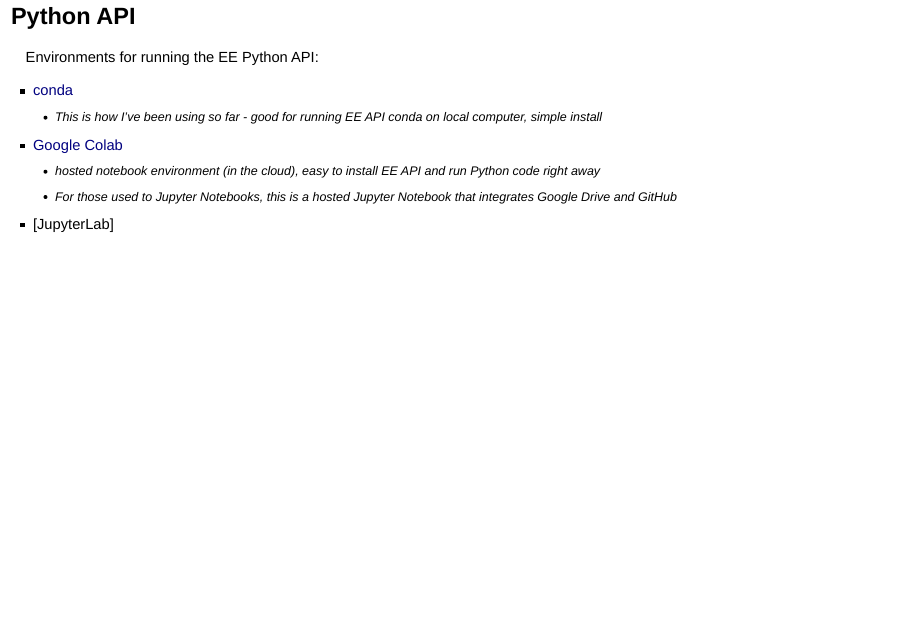
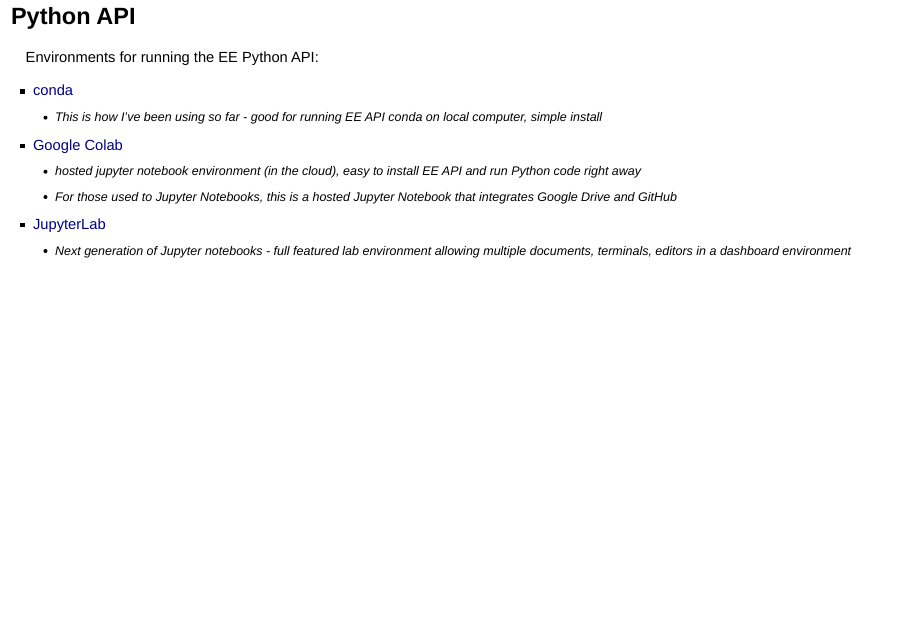
Before and after one commit to mhweber/EE-Overview, an R Markdown document (EE_Overview.Rmd): page 33 of 41. Rendered offline with R 4.5, knitr and Pandoc, with nearby package versions.

Commit message:
last updates?

```diff
--- a/EE_Overview.Rmd
+++ b/EE_Overview.Rmd
@@ -312,10 +312,11 @@
    * This is how I've been using so far - good for running EE API conda on local computer, simple install
 
 - [Google Colab](https://colab.research.google.com/notebooks/welcome.ipynb#recent=true)
-   * hosted notebook environment (in the cloud), easy to install EE API and run Python code right away
+   * hosted jupyter notebook environment (in the cloud), easy to install EE API and run Python code right away
    * For those used to Jupyter Notebooks, this is a hosted Jupyter Notebook that integrates Google Drive and GitHub
 
-- [JupyterLab]
+- [JupyterLab](https://jupyterlab.readthedocs.io/en/stable/)
+   * Next generation of Jupyter notebooks - full featured lab environment allowing multiple documents, terminals, editors in a dashboard environment
 
 ## Python API
 
```
Also changed, not shown: EE_Overview.Rmd (4 more changed lines).
